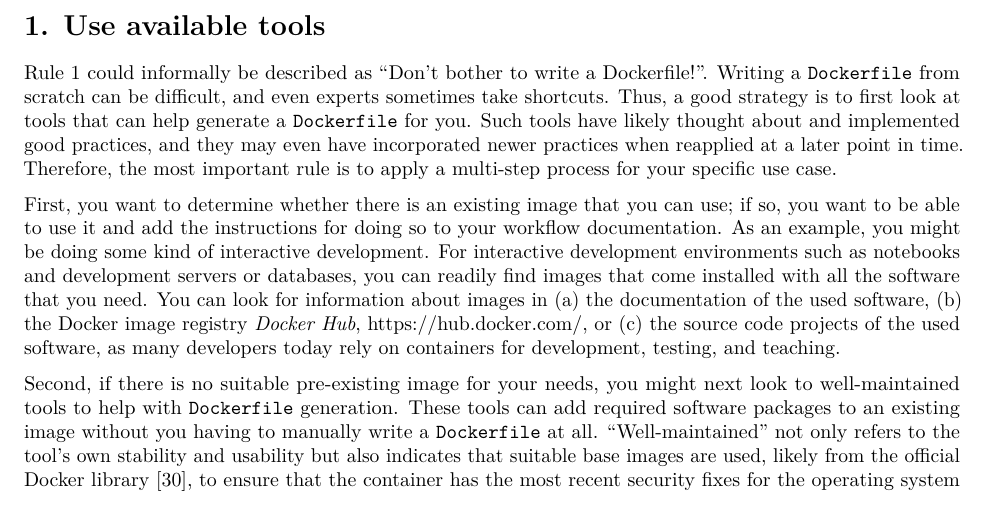
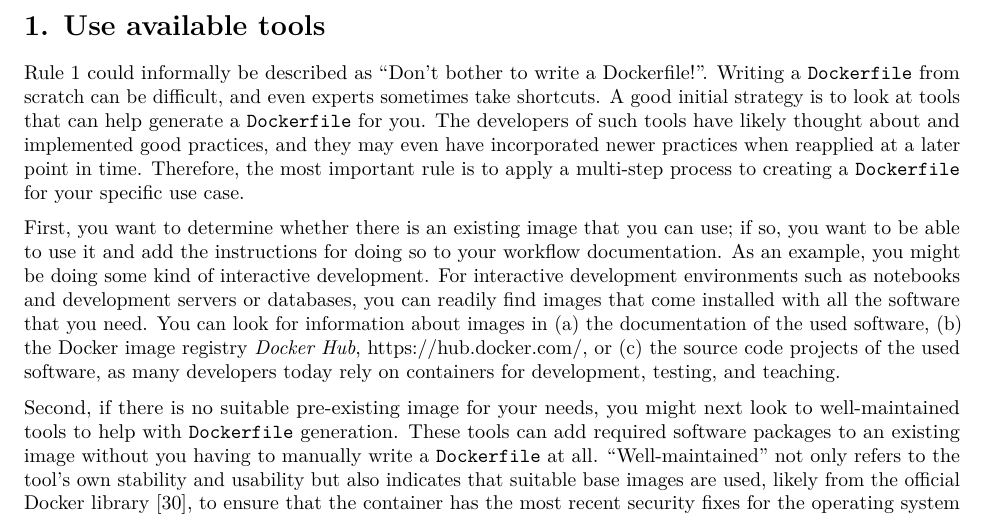
Before and after one commit to nuest/ten-simple-rules-dockerfiles, an R Markdown document (ten-simple-rules-dockerfiles.Rmd): part of page 6 of 23, cut so that both start at the same text. Rendered offline with R 4.5, knitr and Pandoc, then LaTeX, with nearby package versions; drawn as R Markdown's standard PDF in place of the format the file asks for; some code elsewhere in the file could not run offline.

Commit message:
Readability

```diff
--- a/ten-simple-rules-dockerfiles.Rmd
+++ b/ten-simple-rules-dockerfiles.Rmd
@@ -177,9 +177,9 @@ cat(readLines("examples/full-demo/Dockerfile"), sep = "\n")
 
 Rule 1 could informally be described as "Don't bother to write a Dockerfile!".
 Writing a `Dockerfile` from scratch can be difficult, and even experts sometimes take shortcuts.
-Thus, a good strategy is to first look at tools that can help generate a `Dockerfile` for you.
-Such tools have likely thought about and implemented good practices, and they may even have incorporated newer practices when reapplied at a later point in time.
-Therefore, the most important rule is to apply a multi-step process for your specific use case.
+A good initial strategy is to look at tools that can help generate a `Dockerfile` for you.
+The developers of such tools have likely thought about and implemented good practices, and they may even have incorporated newer practices when reapplied at a later point in time.
+Therefore, the most important rule is to apply a multi-step process to creating a `Dockerfile` for your specific use case.
 
 First, you want to determine whether there is an existing image that you can use; if so, you want to be able to use it and add the instructions for doing so to your workflow documentation.
 As an example, you might be doing some kind of interactive development.
```
